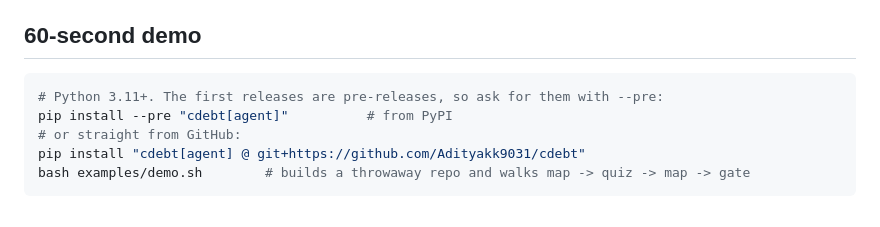
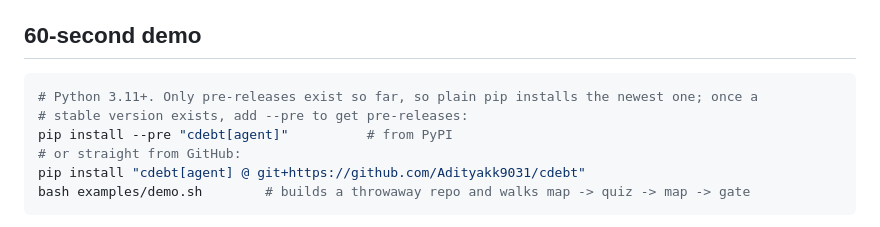
Before and after one commit to Adityakk9031/cdebt, a Markdown page: README.md, the part around the change. GitHub-like rendering.

Commit message:
README and verification log: PyPI pre-release is live; plain pip install also gets pre-releases when no stable version exists
Co-Authored-By: Claude Sonnet 5.5 <noreply@anthropic.com>

````diff
--- a/README.md
+++ b/README.md
@@ -128,7 +128,8 @@ install, setup, the quiz on `git push`, and the gate:
 ## 60-second demo
 
 ```bash
-# Python 3.11+. The first releases are pre-releases, so ask for them with --pre:
+# Python 3.11+. Only pre-releases exist so far, so plain pip installs the newest one; once a
+# stable version exists, add --pre to get pre-releases:
 pip install --pre "cdebt[agent]"          # from PyPI
 # or straight from GitHub:
 pip install "cdebt[agent] @ git+https://github.com/Adityakk9031/cdebt"
````
Also changed, not shown: docs/VERIFICATION.md (+11 -0 lines).
